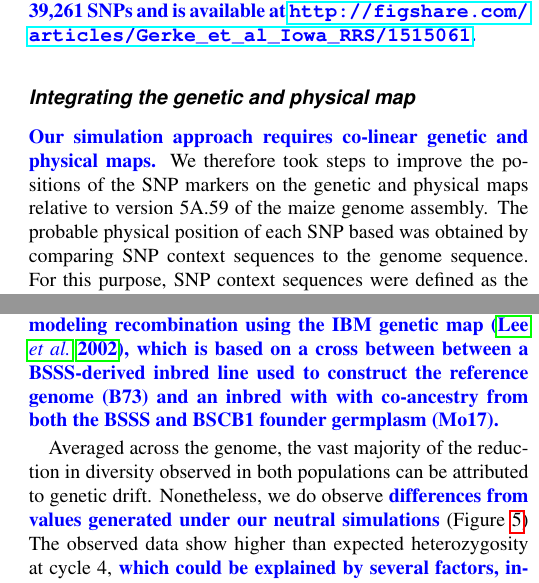
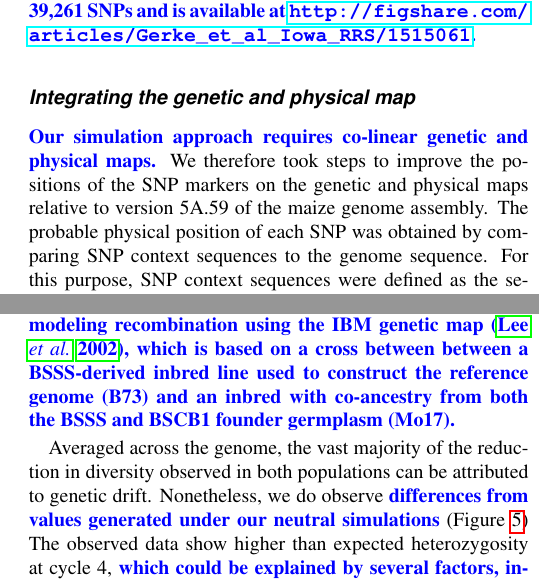
Before and after one commit to jpgerke/RRS56k, a LaTeX document (main.tex): two parts of the columns of pages 3 and 7 of 23, joined at a grey line, cut so that both start at the same text. Compiled offline with pdfLaTeX.

Commit message:
made Stephen's typo changes

```diff
--- a/main.tex
+++ b/main.tex
@@ -188,7 +188,7 @@ Plant 23 from BSSS cycle 8 was a clear outlier from the BSSS population as a who
 \subsection*{Integrating the genetic and physical map}
 \rev{Our simulation approach requires co-linear genetic and physical maps.}
 We therefore took steps to improve the positions of the SNP markers on the genetic and physical maps relative to version 5A.59 of the maize genome assembly.
-The probable physical position of each SNP based was obtained by comparing SNP context sequences to the genome sequence.
+The probable physical position of each SNP was obtained by comparing SNP context sequences to the genome sequence.
 For this purpose, SNP context sequences were defined as the sequence 25 bp upstream of the SNP, the bp representing the SNP itself, followed by 25 bp downstream of the SNP, making a total sequence length of 51bp.
 When a single genomic location was queried by two separate probes on the array, we chose the probe with higher quality calls and dropped the other marker from the dataset.
 To assign a genetic position for each SNP, we used a map derived from the B73xMo17 (IBM) mapping population similar to the IBM framework map in \citet{ganal2011a-large}.
@@ -378,7 +378,7 @@ There is clear evidence of phenotypic improvement in response to selection in th
 A central issue for these maize populations and others like them is whether the changes observed at the molecular level are caused directly by selection on phenotype, or indirectly due to the genetic drift that selection imposes through inbreeding and small effective population sizes.
 To gauge the roles of selection and drift, we conducted simulations of the crossing and selection schemes used in the RRS experiment.
 Selection was executed at random in each simulation, so the patterns observed across simulations represent the expected distribution of effects caused only by recombination and genetic drift.
-We conducted 10,000 simulations, \rev{modeling recombination using the IBM genetic map \citep{lee2002expanding}, which is based on a cross between between a BSSS-derived inbred line used to construct the reference genome (B73) and an inbred with  with co-ancestry from both the BSSS and BSCB1 founder germplasm (Mo17).}
+We conducted 10,000 simulations, \rev{modeling recombination using the IBM genetic map \citep{lee2002expanding}, which is based on a cross between between a BSSS-derived inbred line used to construct the reference genome (B73) and an inbred with co-ancestry from both the BSSS and BSCB1 founder germplasm (Mo17).}
 
 \begin{figure*}[tb]
 	\centering
```
